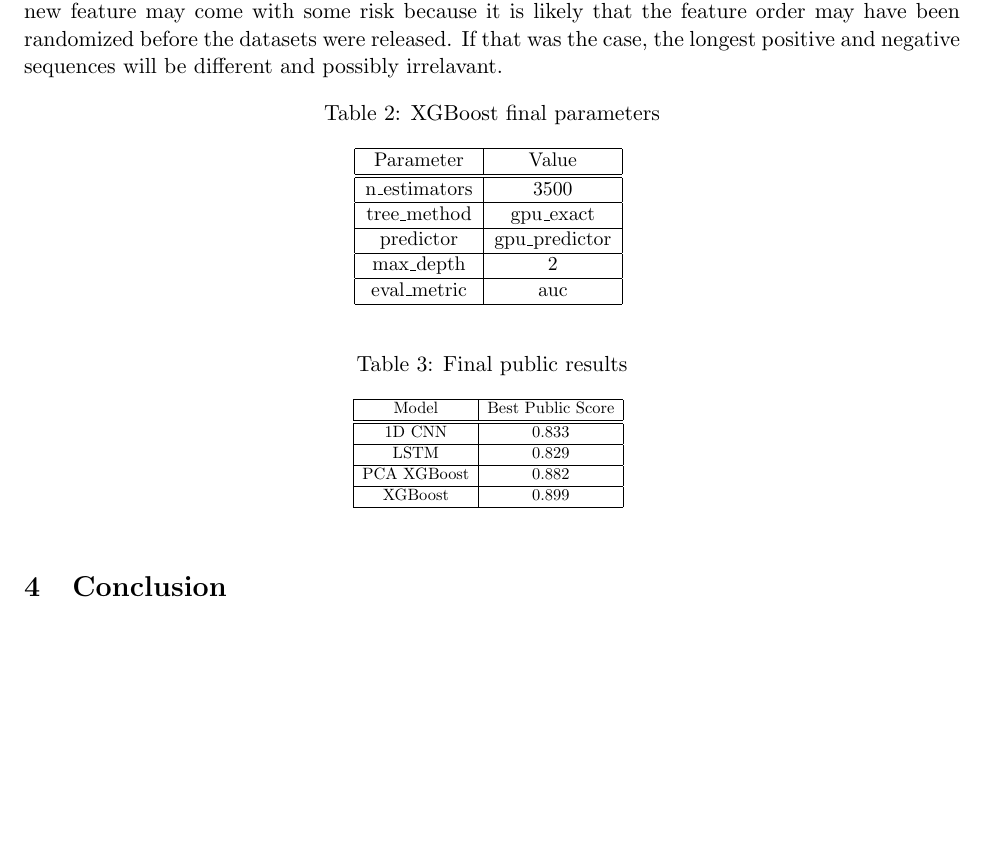
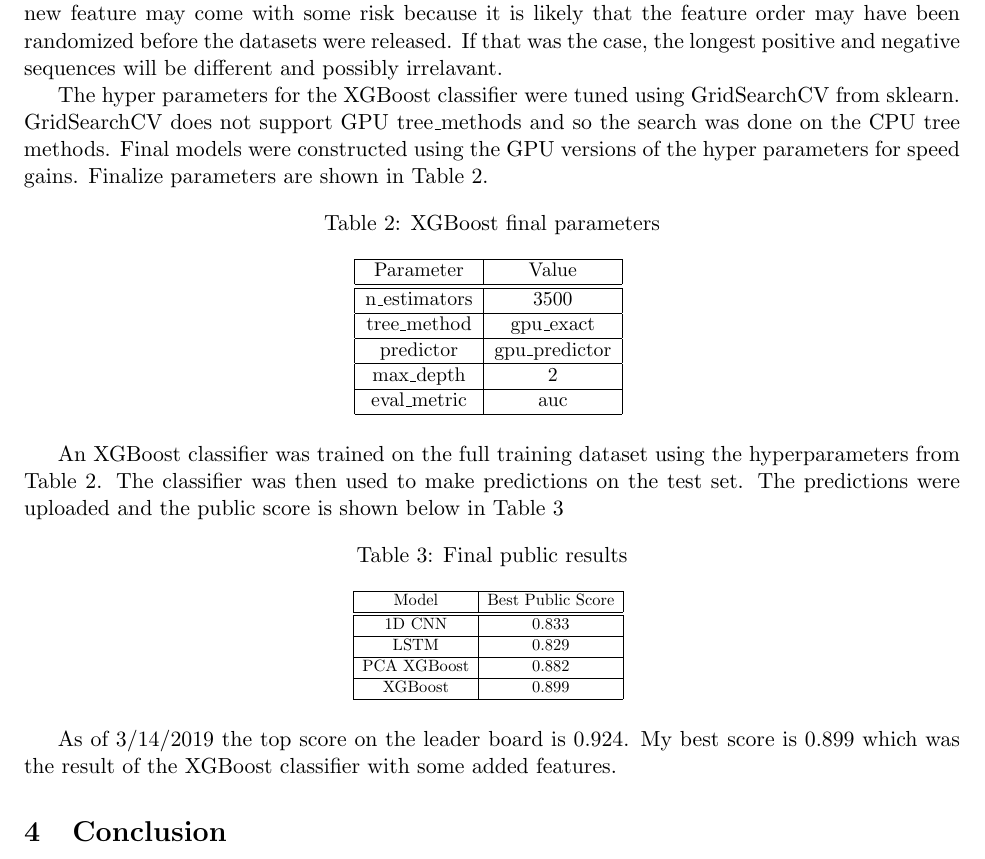
Before and after one commit to LambertLeong/machine_learning_grad, a LaTeX problem sheet (hw3/hw03.tex): part of page 5 of 5, cut so that both start at the same text. Compiled offline with pdfLaTeX.

Commit message:
more results

```diff
--- a/hw3/hw03.tex
+++ b/hw3/hw03.tex
@@ -294,6 +294,12 @@ randomized before the datasets were released.  If that was the case, the
 longest positive and negative sequences will be different and possibly
 irrelavant.
 
+The hyper parameters for the XGBoost classifier were tuned using GridSearchCV
+from sklearn.  GridSearchCV does not support GPU tree\_methods and so the
+search was done on the CPU tree methods.  Final models were constructed using
+the GPU versions of the hyper parameters for speed gains.  Finalize parameters
+are shown in Table~\ref{tab:xgb_params}.
+
 \begin{table}[h!]
 \centering
 \caption{XGBoost final parameters}
@@ -311,6 +317,10 @@ eval\_metric & auc \\ \hline
 \label{tab:xgb_params}
 \end{table}
 
+An XGBoost classifier was trained on the full training dataset using the
+hyperparameters from Table~\ref{tab:xgb_params}.  The classifier was then used
+to make predictions on the test set.  The predictions were uploaded and the
+public score is shown below in Table~\ref{tab:final}
 
 \begin{table}[h!]
 \centering
@@ -328,5 +338,8 @@ XGBoost & 0.899 \\ \hline
 \label{tab:final}
 \end{table}
 
+As of 3/14/2019 the top score on the leader board is 0.924.  My best score is
+0.899 which was the result of the XGBoost classifier with some added features.
+
 \section{Conclusion}
 \end{document}
```
Also changed, not shown: hw3/hw03.pdf, 1 other file.
